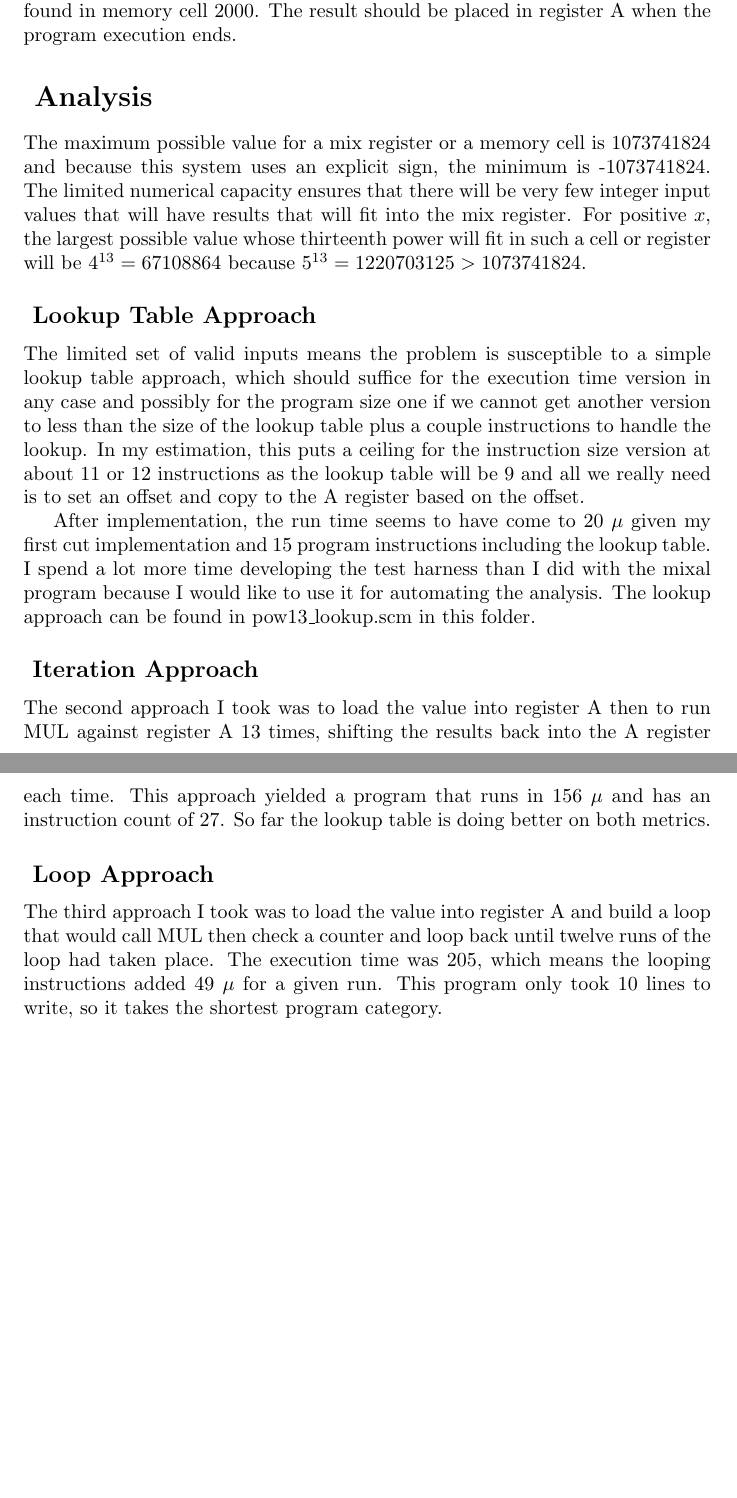
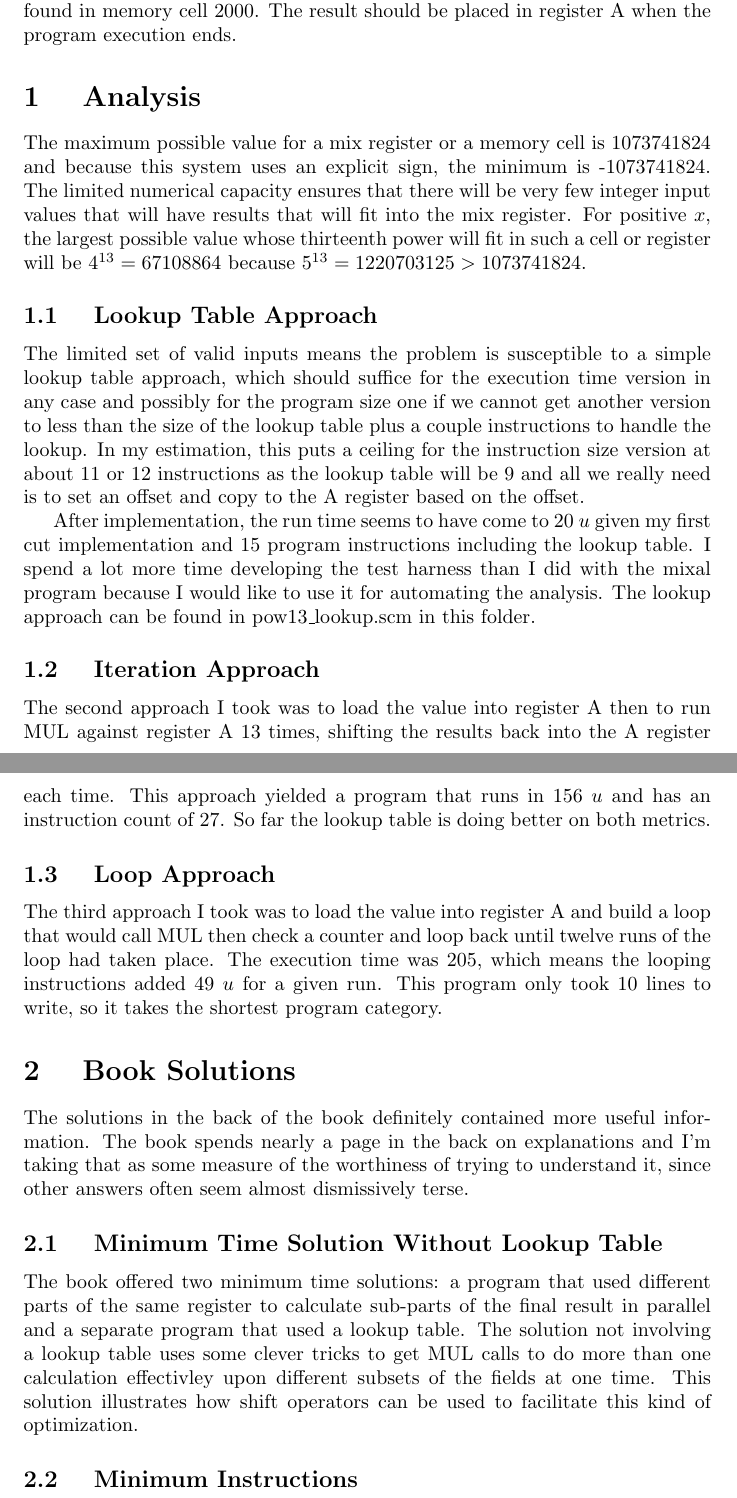
Before and after one commit to arachtivix/mathstudynotes, a LaTeX document (aocp_v1/ch_1_3/p22/pow13.tex): two parts of pages 1 and 2 of 2, joined at a grey line, cut so that both start at the same text, the shorter picture padded with empty space. Compiled offline with pdfLaTeX.

Commit message:
Added one of the book solutions for reference

```diff
--- a/aocp_v1/ch_1_3/p22/pow13.tex
+++ b/aocp_v1/ch_1_3/p22/pow13.tex
@@ -17,7 +17,7 @@ program that computes $x^{13}$ using the least running time.  The value of $x$
 can be found in memory cell 2000.  The result should be placed in register A
 when the program execution ends.
 
-\section*{
+\section {
     Analysis
 }
 
@@ -30,7 +30,7 @@ possible value whose thirteenth power will fit in such a cell
 or register will be $4^{13}=67108864$ because $5^{13}=1220703125 >
 1073741824$.
 
-\subsection* {
+\subsection {
   Lookup Table Approach
 }
 The limited set of valid inputs means the problem is susceptible to a
@@ -45,31 +45,56 @@ set an offset and copy to the A register based on the offset.
 
 \par
 
-After implementation, the run time seems to have come to 20 $\mu$ given my
+After implementation, the run time seems to have come to 20 $u$ given my
 first cut implementation and 15 program instructions including the
 lookup table.  I spend a lot more time developing the
 test harness than I did with the mixal program because I would like
 to use it for automating the analysis.  The lookup approach can be
 found in pow13\_lookup.scm in this folder.
 
-\subsection* {
+\subsection {
   Iteration Approach
 }
 
 The second approach I took was to load the value into register A then
 to run MUL against register A 13 times, shifting the results back into
 the A register each time.  This approach yielded a program that runs in
-156 $\mu$ and has an instruction count of 27. So far the lookup table is
+156 $u$ and has an instruction count of 27. So far the lookup table is
 doing better on both metrics.
 
-\subsection*{
+\subsection {
   Loop Approach
 }
 
 The third approach I took was to load the value into register A and build
 a loop that would call MUL then check a counter and loop back until twelve
 runs of the loop had taken place.  The execution time was 205, which means
-the looping instructions added 49 $\mu$ for a given run.  This program only
+the looping instructions added 49 $u$ for a given run.  This program only
 took 10 lines to write, so it takes the shortest program category.
 
+\section {
+  Book Solutions
+}
+
+The solutions in the back of the book definitely contained more useful
+information.  The book spends nearly a page in the back on explanations
+and I'm taking that as some measure of the worthiness of trying to
+understand it, since other answers often seem almost dismissively terse.
+
+\subsection {
+  Minimum Time Solution Without Lookup Table
+}
+
+The book offered two minimum time solutions: a program that used different
+parts of the same register to calculate sub-parts of the final result in parallel
+and a separate program that used a lookup table.  The solution not involving
+a lookup table uses some clever tricks to get MUL calls to do more than one
+calculation effectivley upon different subsets of the fields at one time.
+This solution illustrates how shift operators can be used to facilitate this
+kind of optimization.
+
+\subsection {
+  Minimum Instructions
+}
+
 \end{document}
```
Also changed, not shown: 2 other files.
